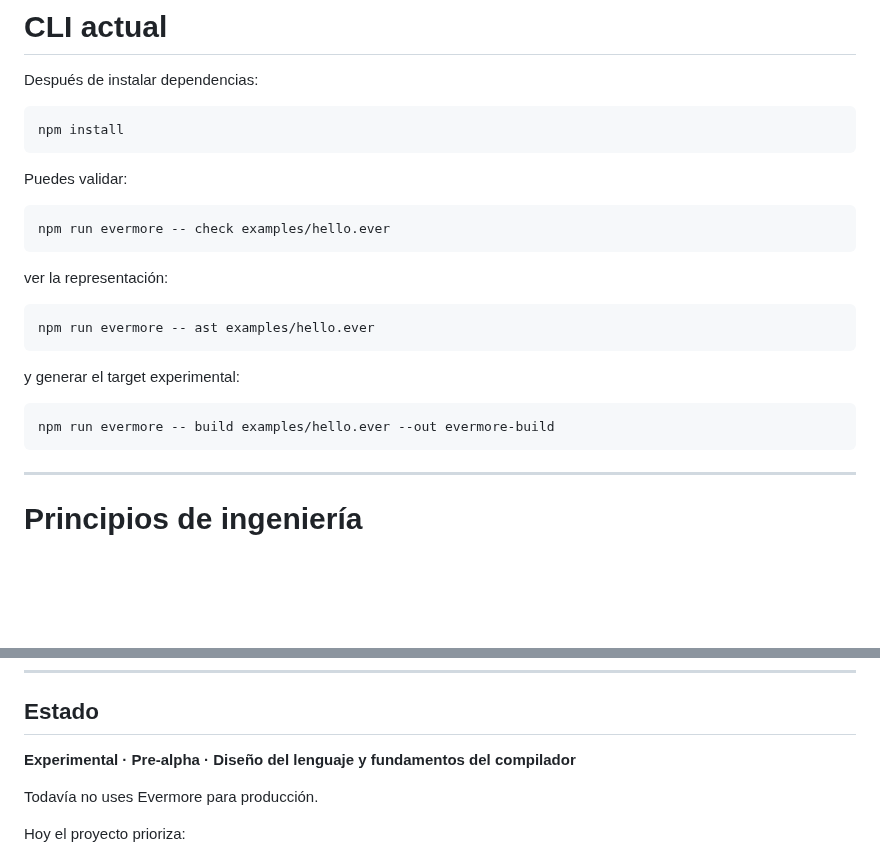
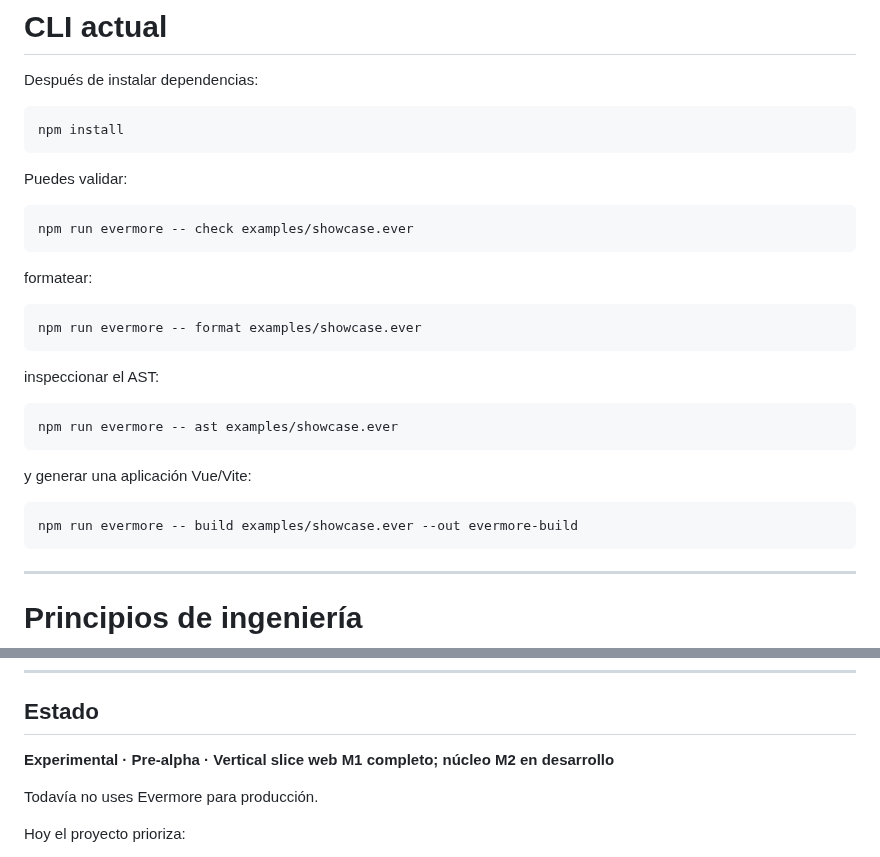
Before and after one commit to armaabetancourtt/evermore, a Markdown page: README.es.md, 2 parts joined by grey strips. GitHub-like rendering; blank space fills up the shorter version.

```diff
--- a/README.es.md
+++ b/README.es.md
@@ -847,19 +873,25 @@ npm install
 Puedes validar:
 
 ~~~bash
-npm run evermore -- check examples/hello.ever
+npm run evermore -- check examples/showcase.ever
 ~~~
 
-ver la representación:
+formatear:
 
 ~~~bash
-npm run evermore -- ast examples/hello.ever
+npm run evermore -- format examples/showcase.ever
 ~~~
 
-y generar el target experimental:
+inspeccionar el AST:
 
 ~~~bash
-npm run evermore -- build examples/hello.ever --out evermore-build
+npm run evermore -- ast examples/showcase.ever
+~~~
+
+y generar una aplicación Vue/Vite:
+
+~~~bash
+npm run evermore -- build examples/showcase.ever --out evermore-build
 ~~~
 
 ---
@@ -969,7 +1001,7 @@ Los targets pueden cambiar debajo.
 
 ## Estado
 
-**Experimental · Pre-alpha · Diseño del lenguaje y fundamentos del compilador**
+**Experimental · Pre-alpha · Vertical slice web M1 completo; núcleo M2 en desarrollo**
 
 Todavía no uses Evermore para producción.
 
```
Also changed, not shown: other parts of README.es.md (+70 -44 lines).
